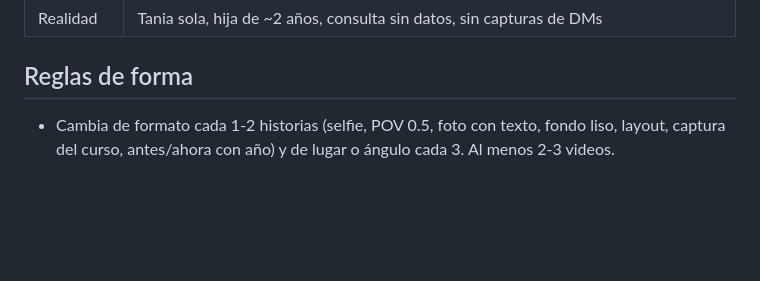
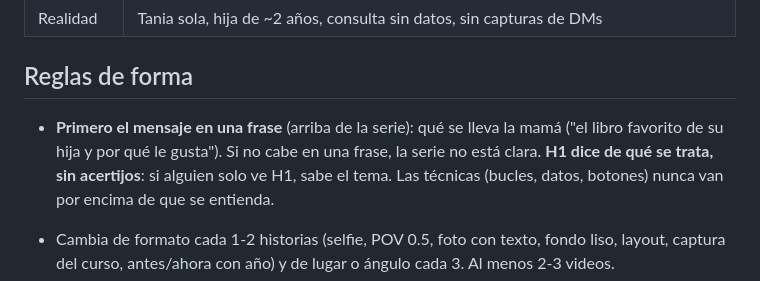
Before and after one commit to cr55-oss/claude, a Markdown page: .claude/agents/historias-redactor.md, the part around the change. GitHub-like rendering; blank space fills up the shorter version.

Commit message:
Claridad primero: mensaje en una frase y H1 sin acertijos
Co-Authored-By: Claude Opus 5.5 <noreply@anthropic.com>
Claude-Session: https://claude.ai/code/session_016uvXSqGup4C3qMPgV5qRFq

```diff
--- a/.claude/agents/historias-redactor.md
+++ b/.claude/agents/historias-redactor.md
@@ -33,6 +33,11 @@ Busca la carpeta con Glob: `**/historias-venta-tania/references/*.md`. Lee:
 | Realidad | Tania sola, hija de ~2 años, consulta sin datos, sin capturas de DMs |
 
 ## Reglas de forma
+
+- **Primero el mensaje en una frase** (arriba de la serie): qué se lleva la mamá ("el libro favorito
+  de su hija y por qué le gusta"). Si no cabe en una frase, la serie no está clara. **H1 dice de qué
+  se trata, sin acertijos**: si alguien solo ve H1, sabe el tema. Las técnicas (bucles, datos,
+  botones) nunca van por encima de que se entienda.
 
 - Cambia de formato cada 1-2 historias (selfie, POV 0.5, foto con texto, fondo liso, layout,
   captura del curso, antes/ahora con año) y de lugar o ángulo cada 3. Al menos 2-3 videos.
```
Also changed, not shown: .claude/agents/historias-verificador.md (+3 -0 lines), 1 other file.
